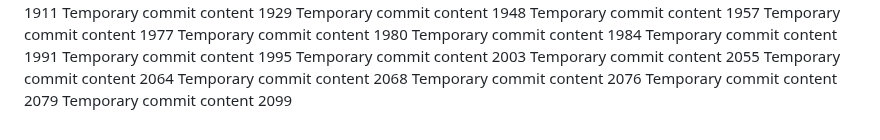
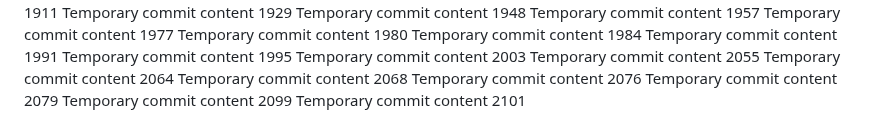
Before and after one commit to Chance27/p8105_hw1_sc5126, a Markdown page: report.md, the part around the change. Drawn GitHub-style.

```diff
--- a/report.md
+++ b/report.md
@@ -178,3 +178,4 @@ Temporary commit content 2068
 Temporary commit content 2076
 Temporary commit content 2079
 Temporary commit content 2099
+Temporary commit content 2101
```
